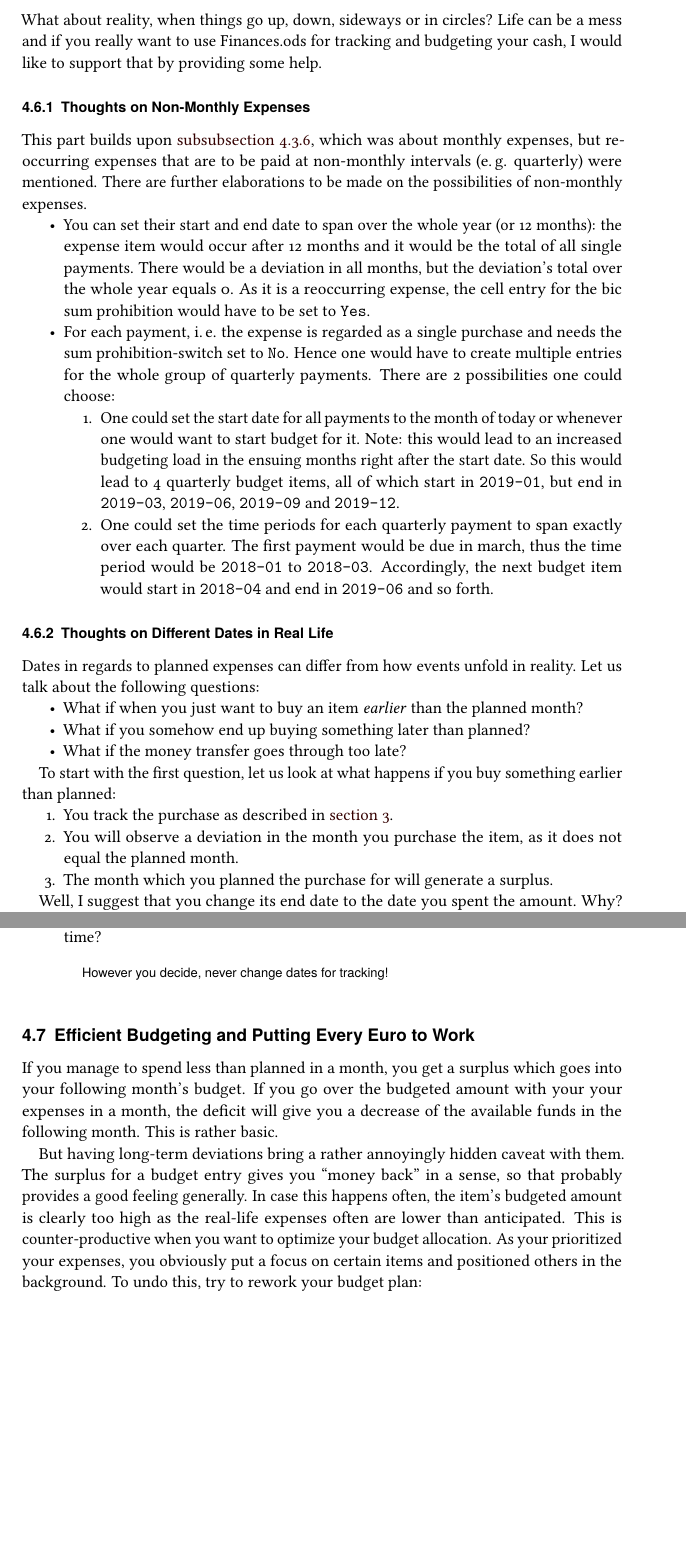
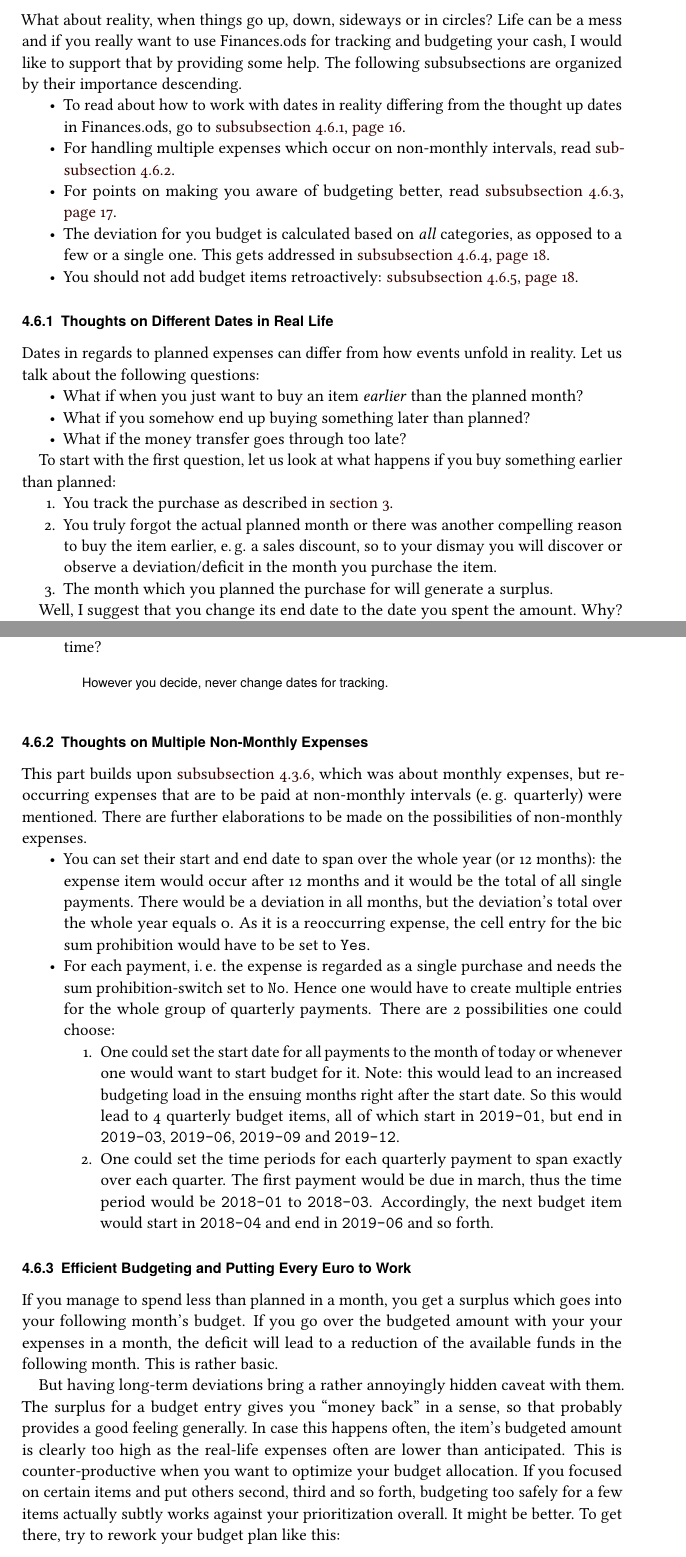
Before and after one commit to henrikgit/TAB, a LaTeX document (TAB-Guide.tex, which reads Text/Thoughts-on-Budgeting.tex): two parts of pages 16 and 17 of 21, joined at a grey line, cut so that both start at the same text, the shorter picture padded with empty space. Compiled offline with pdfLaTeX; a LaTeX package or settings file that is missing is left out.

Commit message:
Satnd 2019-01-15

```diff
--- a/Text/Thoughts-on-Budgeting.tex
+++ b/Text/Thoughts-on-Budgeting.tex
@@ -4,5 +4,33 @@
 
 What about reality, when things go up, down, sideways or in circles?
 Life can be a mess and if you really want to use \tfn for tracking and budgeting your cash, I would like to support that by providing some help.
+The following subsubsections are organized by their importance descending.
+\begin{itemize}
+	\item To read about how to work with dates in reality differing from the thought up dates in \tfn, go to \autoref{subsubsec:thoughts-different-dates}, \autopageref{subsubsec:thoughts-different-dates}.
+	\item For handling multiple expenses which occur on non-monthly intervals, read \autoref{subsubsec:thoughts-non-monthly-expenses}.
+	\item For points on making you aware of budgeting better, read \autoref{subsubsec:efficient-budgeting}, \autopageref{subsubsec:efficient-budgeting}.
+	\item The deviation for you budget is calculated based on \emph{all} categories, as opposed to a few or a single one.
+	This gets addressed in \autoref{subsubsec:thoughts-on-isolated-deviations-for-categories}, \autopageref{subsubsec:thoughts-on-isolated-deviations-for-categories}.
+	\item You should not add budget items retroactively: 	\autoref{subsubsec:thoughts-delayed-budgeting}, \autopageref{subsubsec:thoughts-delayed-budgeting}.
+\end{itemize}
 
-\subsubsection{Thoughts on Non-Monthly Expenses}
+\subsubsection{Thoughts on Different Dates in Real Life}
+\label{subsubsec:thoughts-different-dates}
+
+Dates in regards to planned expenses can differ from how events unfold in reality.
+Let us talk about the following questions:
+\begin{itemize}
+	\item What if when you just want to buy an item \emph{earlier} than the planned month?
+	\item What if you somehow end up buying something later than planned?
+	\item What if the money transfer goes through too late?
+\end{itemize}
+
+To start with the first question, let us look at what happens if you buy something earlier than planned:
+\begin{enumerate}
+	\item You track the purchase as described in \autoref{sec:tracking}.
+	\item You truly forgot the actual planned month or there was another compelling reason to buy the item earlier, \eg a sales discount, so to your dismay you will discover or observe a deviation/deficit in the month you purchase the item.
+	\item The month which you planned the purchase for will generate a surplus.
+\end{enumerate}
+
+Well, I suggest that you change its end date to the date you spent the amount.
+Why?
@@ -9,3 +63,9 @@ Life can be a mess and if you really want to use \tfn for tracking and budgeting
+\end{itemize}
+\begin{specialnote}
+	However you decide, never change dates for tracking.
+\end{specialnote}
+
+\subsubsection{Thoughts on Multiple Non-Monthly Expenses}
 \label{subsubsec:thoughts-non-monthly-expenses}
 
 This part builds upon \autoref{subsubsec:bic-monthly-expense}, which was about monthly expenses, but reoccurring expenses that are to be paid at non-monthly intervals (\eg quarterly) were mentioned.
@@ -27,23 +87,3 @@ There are further elaborations to be made on the possibilities of non-monthly ex
 	\end{enumerate}
 \end{itemize}
 
-\subsubsection{Thoughts on Different Dates in Real Life}
-\label{subsubsec:thoughts-different-dates}
-
-Dates in regards to planned expenses can differ from how events unfold in reality.
-Let us talk about the following questions:
-\begin{itemize}
-	\item What if when you just want to buy an item \emph{earlier} than the planned month?
-	\item What if you somehow end up buying something later than planned?
-	\item What if the money transfer goes through too late?
-\end{itemize}
-
-To start with the first question, let us look at what happens if you buy something earlier than planned:
-\begin{enumerate}
-	\item You track the purchase as described in \autoref{sec:tracking}.
-	\item You will observe a deviation in the month you purchase the item, as it does not equal the planned month.
-	\item The month which you planned the purchase for will generate a surplus.
-\end{enumerate}
-
-Well, I suggest that you change its end date to the date you spent the amount.
-Why?
@@ -74,22 +90,16 @@ All that may be discussed further and deeper, but ultimately you need to decide
-\end{itemize}
-\begin{specialnote}
-	However you decide, never change dates for tracking!
-\end{specialnote}
-
-\subsection{Efficient Budgeting and Putting Every Euro to Work}
-\label{subsec:efficient-budgeting}
+\subsubsection{Efficient Budgeting and Putting Every Euro to Work}
+\label{subsubsec:efficient-budgeting}
 
 If you manage to spend less than planned in a month, you get a surplus which goes into your following month's budget.
-If you go over the budgeted amount with your your expenses in a month, the deficit will give you a decrease of the available funds in the following month.
+If you go over the budgeted amount with your your expenses in a month, the deficit will lead to a reduction of the available funds in the following month.
 This is rather basic.
 
 But having long-term deviations bring a rather annoyingly hidden caveat with them.
 The surplus for a budget entry gives you ``money back'' in a sense, so that probably provides a good feeling generally.
 In case this happens often, the item's budgeted amount is clearly too high as the real-life expenses often are lower than anticipated.
 This is counter-productive when you want to optimize your budget allocation.
-As your prioritized your expenses, you obviously put a focus on certain items and positioned others in the background.
-To undo this, try to rework your budget plan:
-\begin{itemize}
-	\item Look for problematic budget item.
-	\item Shorten its time period (make it stop in the current month) and adjust its amount accordingly so it will have the same budgeted amount per month.
-	\item Add a new budget item, which equals the old one but perhaps append its description by ``v2'' or something alike.
+If you focused on certain items and put others second, third and so forth, budgeting too safely for a few items actually subtly works against your prioritization overall.
+It might be better.
+To get there, try to rework your budget plan like this:
+\begin{enumerate}
+	\item Look for the problematic budget item.
```
Also changed, not shown: Text/Beginning.tex (+8 -5 lines), Text/Introduction.tex (+2 -2 lines), Text/Thoughts-on-Budgeting.tex (59 more changed lines).
